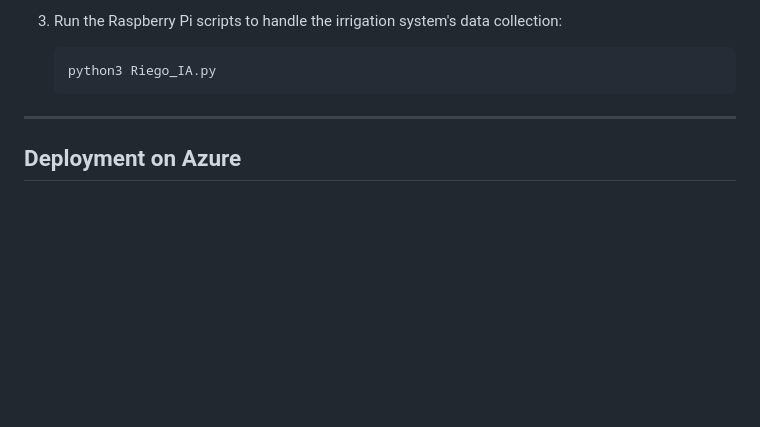
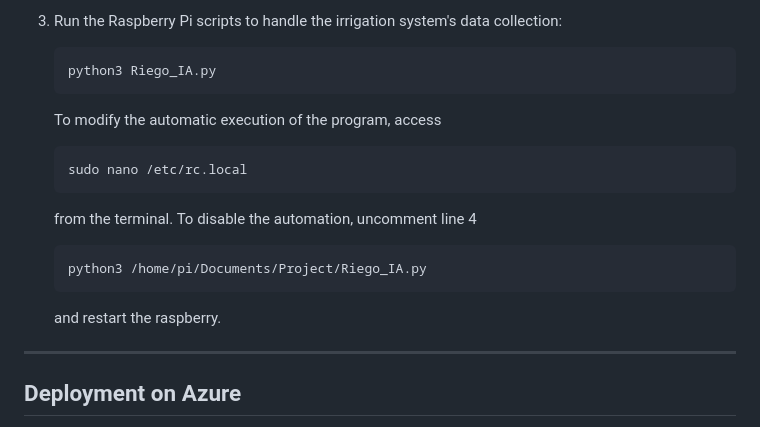
Before and after one commit to ISC-UPA/2024-3-ISC09-Sistema-de-Riego-Inteligente-Basado-en-Imagenes, a Markdown page: README.md, the part around the change. GitHub-like rendering; blank space fills up the shorter version.

````diff
--- a/README.md
+++ b/README.md
@@ -169,7 +169,15 @@ Before starting, make sure you have the following installed:
     ```sh
     python3 Riego_IA.py
     ```
-
+    To modify the automatic execution of the program, access
+    ```sh
+    sudo nano /etc/rc.local
+    ```
+    from the terminal. To disable the automation, uncomment line 4
+    ```sh
+    python3 /home/pi/Documents/Project/Riego_IA.py
+    ```
+    and restart the raspberry.
 ---
 
 ## **Deployment on Azure**
````
